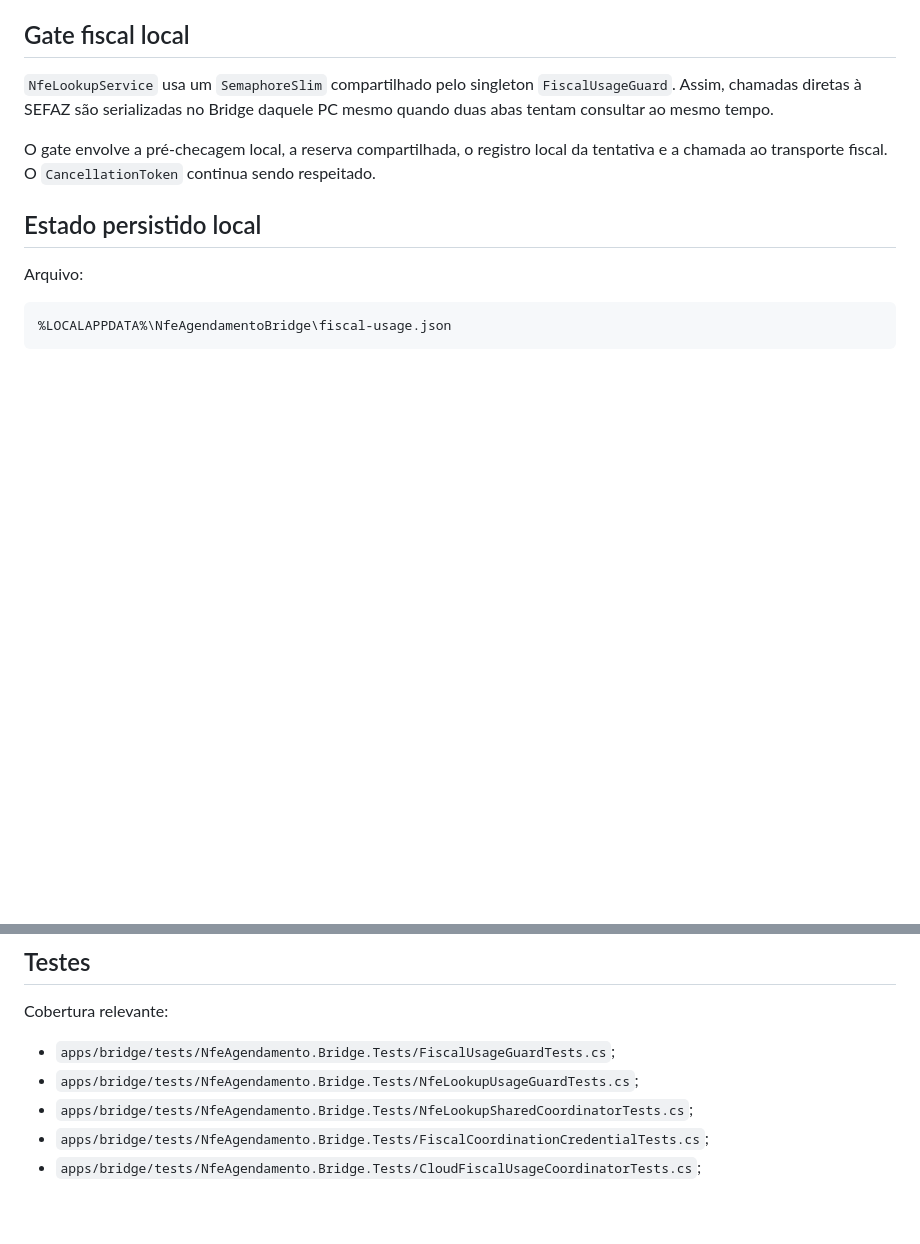
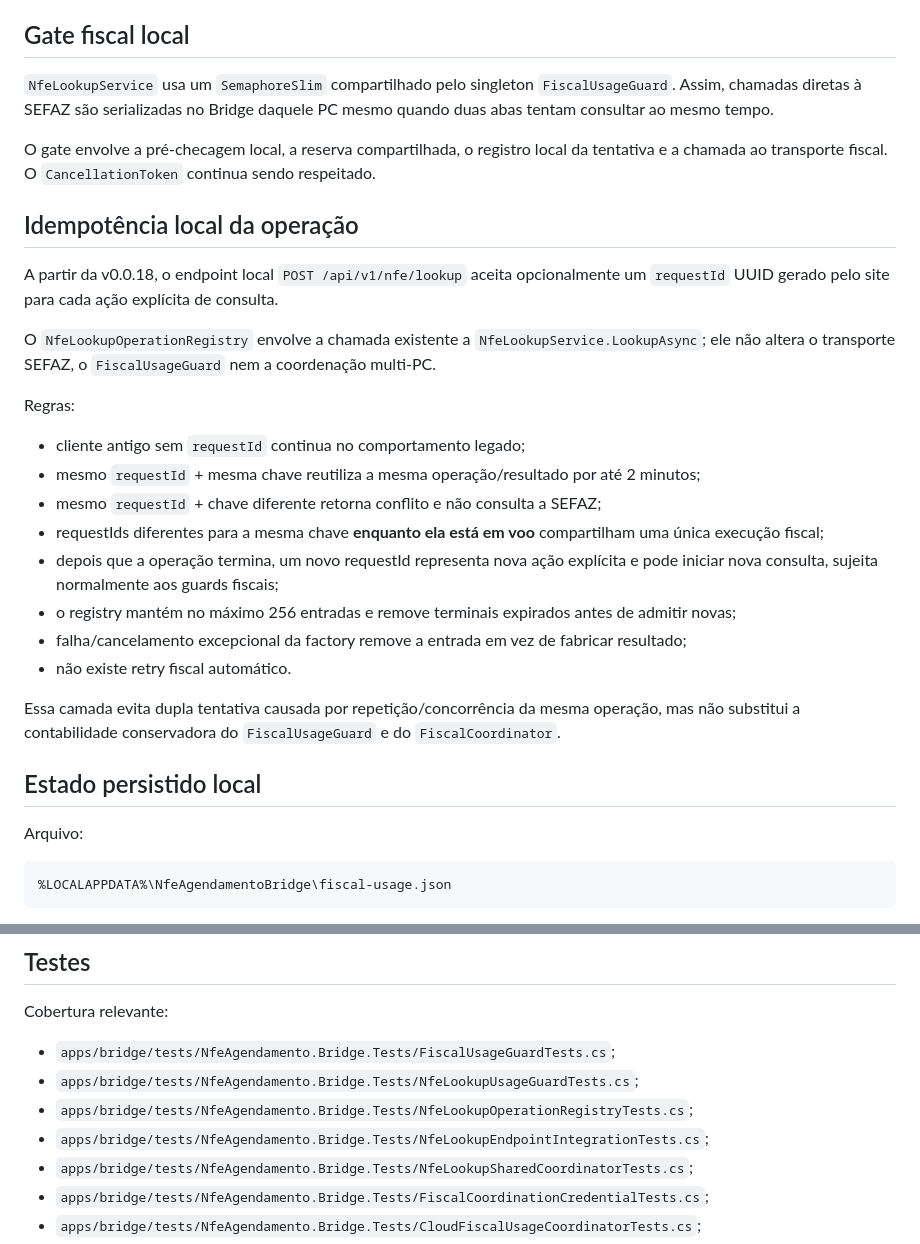
Before and after one commit to joaoldsxyzbr/Nfe-agendamento-2.0, a Markdown page: docs/architecture/fiscal-usage-guard.md, 2 parts joined by grey strips. Rendered like a GitHub page; blank space fills up the shorter version.

Commit message:
docs: document fiscal lookup idempotency

```diff
--- a/docs/architecture/fiscal-usage-guard.md
+++ b/docs/architecture/fiscal-usage-guard.md
@@ -12,6 +12,25 @@ A coordenação compartilhada não cria PC central, não move o certificado para
 `NfeLookupService` usa um `SemaphoreSlim` compartilhado pelo singleton `FiscalUsageGuard`. Assim, chamadas diretas à SEFAZ são serializadas no Bridge daquele PC mesmo quando duas abas tentam consultar ao mesmo tempo.
 
 O gate envolve a pré-checagem local, a reserva compartilhada, o registro local da tentativa e a chamada ao transporte fiscal. O `CancellationToken` continua sendo respeitado.
+
+## Idempotência local da operação
+
+A partir da v0.0.18, o endpoint local `POST /api/v1/nfe/lookup` aceita opcionalmente um `requestId` UUID gerado pelo site para cada ação explícita de consulta.
+
+O `NfeLookupOperationRegistry` envolve a chamada existente a `NfeLookupService.LookupAsync`; ele não altera o transporte SEFAZ, o `FiscalUsageGuard` nem a coordenação multi-PC.
+
+Regras:
+
+- cliente antigo sem `requestId` continua no comportamento legado;
+- mesmo `requestId` + mesma chave reutiliza a mesma operação/resultado por até 2 minutos;
+- mesmo `requestId` + chave diferente retorna conflito e não consulta a SEFAZ;
+- requestIds diferentes para a mesma chave **enquanto ela está em voo** compartilham uma única execução fiscal;
+- depois que a operação termina, um novo requestId representa nova ação explícita e pode iniciar nova consulta, sujeita normalmente aos guards fiscais;
+- o registry mantém no máximo 256 entradas e remove terminais expirados antes de admitir novas;
+- falha/cancelamento excepcional da factory remove a entrada em vez de fabricar resultado;
+- não existe retry fiscal automático.
+
+Essa camada evita dupla tentativa causada por repetição/concorrência da mesma operação, mas não substitui a contabilidade conservadora do `FiscalUsageGuard` e do `FiscalCoordinator`.
 
 ## Estado persistido local
 
@@ -144,6 +163,8 @@ Cobertura relevante:
 
 - `apps/bridge/tests/NfeAgendamento.Bridge.Tests/FiscalUsageGuardTests.cs`;
 - `apps/bridge/tests/NfeAgendamento.Bridge.Tests/NfeLookupUsageGuardTests.cs`;
+- `apps/bridge/tests/NfeAgendamento.Bridge.Tests/NfeLookupOperationRegistryTests.cs`;
+- `apps/bridge/tests/NfeAgendamento.Bridge.Tests/NfeLookupEndpointIntegrationTests.cs`;
 - `apps/bridge/tests/NfeAgendamento.Bridge.Tests/NfeLookupSharedCoordinatorTests.cs`;
 - `apps/bridge/tests/NfeAgendamento.Bridge.Tests/FiscalCoordinationCredentialTests.cs`;
 - `apps/bridge/tests/NfeAgendamento.Bridge.Tests/CloudFiscalUsageCoordinatorTests.cs`;
```
